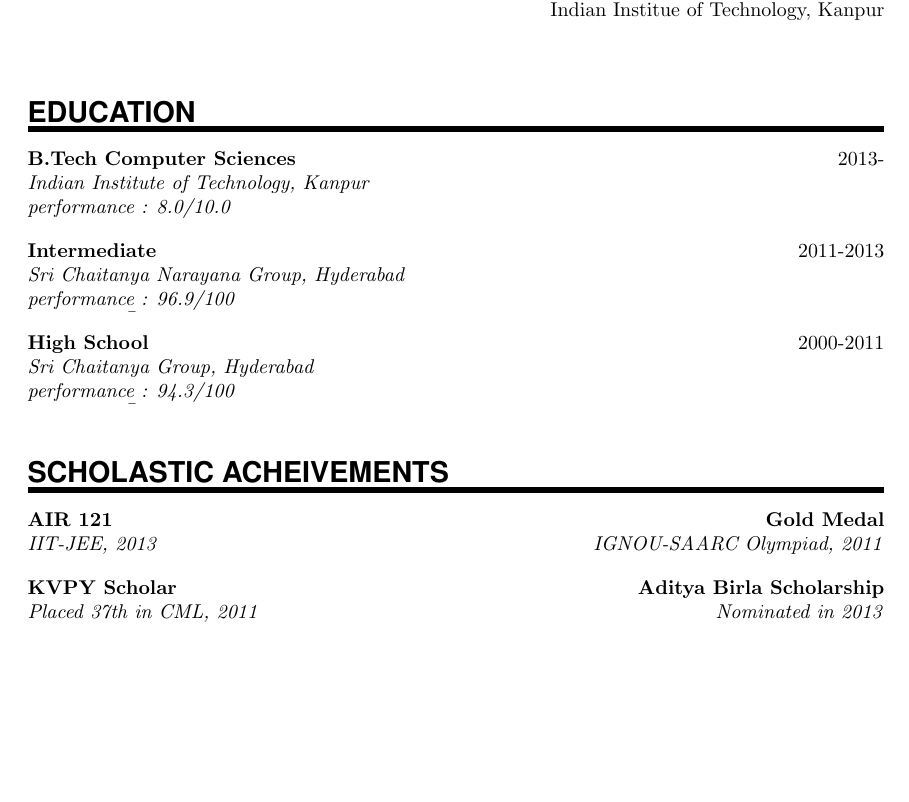
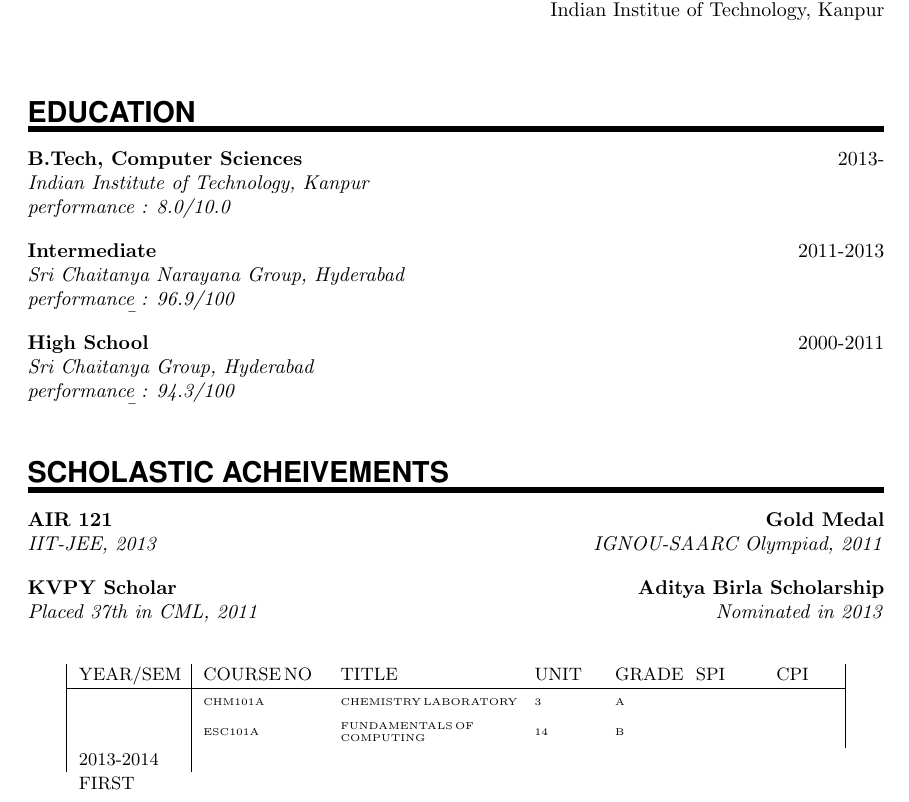
Before and after one commit to manikantareddyd/CS251-Assignments, a LaTeX CV (Resume/Resume.tex): part of the page, cut so that both start at the same text, the shorter picture padded with empty space. Compiled offline with pdfLaTeX.

Commit message:
Tables being added for Transcript. Generated new style for Transcript entry

```diff
--- a/Resume/Resume.tex
+++ b/Resume/Resume.tex
@@ -1,8 +1,9 @@
 \documentclass{article}
 \usepackage{amsmath,amsfonts,amsthm,graphicx,geometry,url,wrapfig}
-
+\usepackage{array}
 \usepackage{sectsty}
 \usepackage[svgnames]{xcolor}
+\usepackage{multirow}
 \sectionfont{
 	\usefont{OT1}{phv}{b}{n}%
 	\sectionrule{0pt}{0pt}{-5pt}{3pt}
@@ -15,17 +16,7 @@
 		\huge \usefont{OT1}{phv}{b}{n} \hfill #1
 		\par \normalsize \normalfont}
 
-\newcommand{\MySlogan}[1]{
-		\large \usefont{OT1}{phv}{m}{n}\hfill \textit{#1}
-		\par \normalsize \normalfont}
-
 \newcommand{\NewPart}[1]{\section*{\uppercase{#1}}}
-
-\newcommand{\PersonalEntry}[2]{
-		\noindent\hangindent=2em\hangafter=0
-		\parbox{\spacebox}{
-		\textit{#1}}
-		\hspace{1.5em} #2 \par}
 
 \newcommand{\SkillsEntry}[2]{
 		\noindent\hangindent=2em\hangafter=0
@@ -50,7 +41,9 @@
 		\noindent \textit{#3} \par
 		\noindent\hangindent=2em\hangafter=0 \small #4
 		\normalsize \par}
-
+\newcommand{\transcriptentry}[6]{
+	\tiny{#1} & \tiny{#2} & \tiny{#3} & \tiny{#4} & \tiny{#5} & \tiny{#6} \\
+}
 \begin{document}
 \begin{wrapfigure}{l}{0.5\textwidth}
 	\vspace*{-2em}
@@ -63,9 +56,10 @@
 Dept. of Computer Sciences\\
 Indian Institue of Technology, Kanpur
 \end{flushright}
+
 \sepspace
 \NewPart{Education}{}
-\EducationEntry{B.Tech Computer Sciences}{2013-}{Indian Institute of Technology, Kanpur}{\emph{performance : 8.0/10.0}}
+\EducationEntry{B.Tech, Computer Sciences}{2013-}{Indian Institute of Technology, Kanpur}{\emph{performance : 8.0/10.0}}
 \sepspace
 \EducationEntry{Intermediate}{2011-2013}{Sri Chaitanya Narayana Group, Hyderabad}{\b{\emph{performance : 96.9/100}}}
 \sepspace
@@ -78,4 +72,17 @@
 \ScholasticAcheivements{KVPY Scholar}{Aditya Birla Scholarship}{Placed 37th in CML, 2011}{Nominated in 2013}
 \sepspace
 
+
+\begin{center}
+
+\begin{tabular}{| m{5em} | m{2cm} m{3cm} m{1cm} m{1cm} m{1cm} m{1cm} |}
+\small{YEAR/SEM} & \small{COURSE\,NO} & \small{TITLE} & \small{UNIT} & \small{GRADE} & \small{SPI} & \small{CPI} \\
+\hline
+\multirow{7}{5em}{\small{2013-2014 FIRST}}
+	& \tiny{CHM101A} & \tiny{CHEMISTRY\,LABORATORY} & \tiny{3} & \tiny{A} & & \\
+	& \transcriptentry{ESC101A}{FUNDAMENTALS\,OF COMPUTING}{14}{B}{}{} \\
+\end{tabular}
+
+\end{center}
+
 \end{document}
```
Also changed, not shown: Resume/Resume.pdf, 1 other file.
